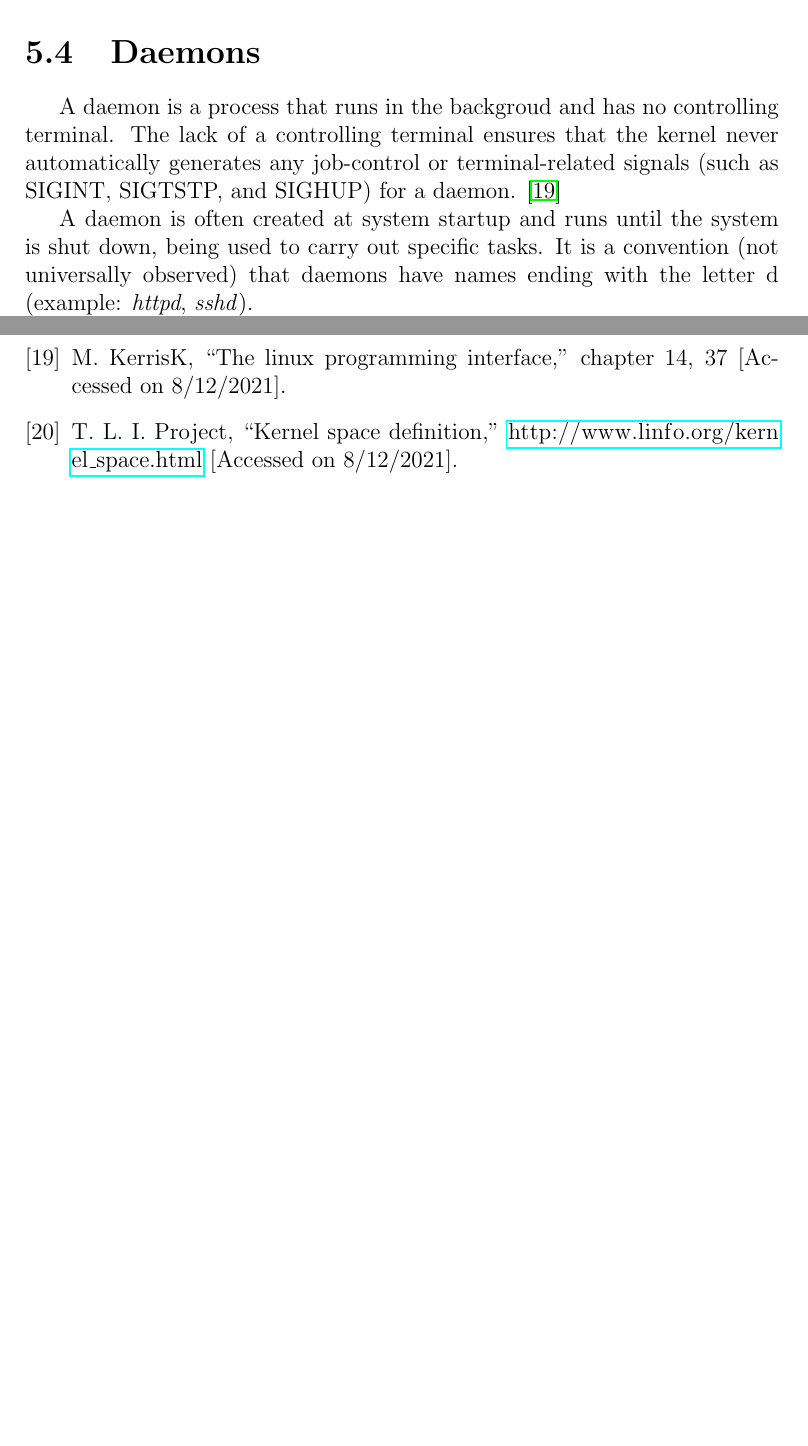
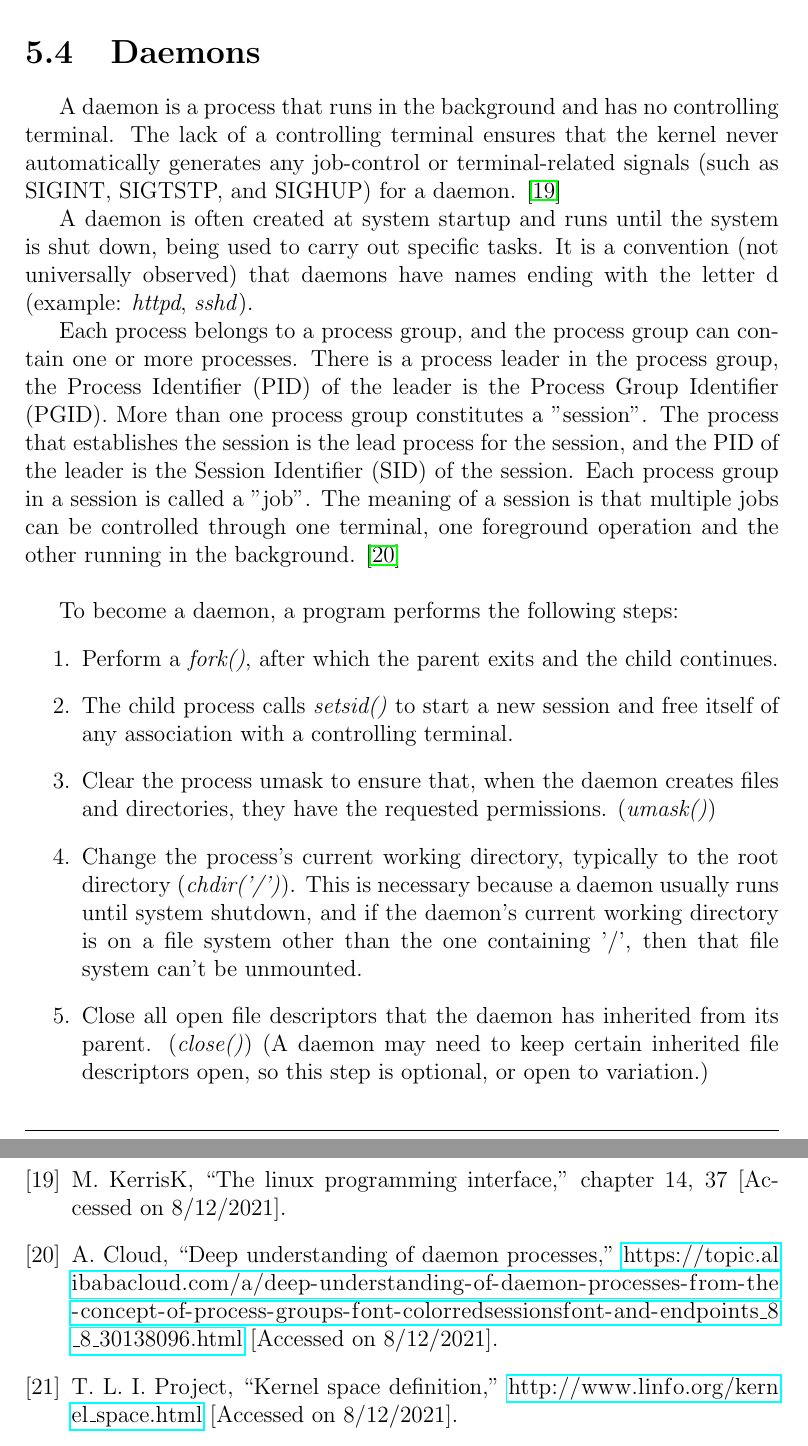
Before and after one commit to ESRGgroup9/slipad, a LaTeX thesis (project/report/report.tex, which reads project/report/texts/theoretical_foundations.tex): two parts of pages 52 and 80 of 81 before the commit and two parts of pages 52 and 81 of 82 after it, joined at a grey line, cut so that both start at the same text, the shorter picture padded with empty space. Compiled offline with pdfLaTeX.

Commit message:
Daemons theory

```diff
--- a/project/report/texts/theoretical_foundations.tex
+++ b/project/report/texts/theoretical_foundations.tex
@@ -8,9 +8,20 @@ In this chapter the theoretical foundations for the development of this project
 %********************************* DAEMONS *************************
 \clearpage
 \section{Daemons}
-A daemon is a process that runs in the backgroud and has no controlling terminal. The lack of a controlling terminal ensures that the kernel never automatically generates any job-control or terminal-related signals (such as SIGINT, SIGTSTP, and SIGHUP) for a daemon. \cite{linux_progr_interface}
+A daemon is a process that runs in the background and has no controlling terminal. The lack of a controlling terminal ensures that the kernel never automatically generates any job-control or terminal-related signals (such as SIGINT, SIGTSTP, and SIGHUP) for a daemon. \cite{linux_progr_interface}
 
 A daemon is often created at system startup and runs until the system is shut down, being used to carry out specific tasks. It is a convention (not universally observed) that daemons have names ending with the letter d (example: \textit{httpd}, \textit{sshd}).
+
+Each process belongs to a process group, and the process group can contain one or more processes. There is a process leader in the process group, the \ac{pid} of the leader is the \ac{pgid}. More than one process group constitutes a "session". The process that establishes the session is the lead process for the session, and the \ac{pid} of the leader is the \ac{sid} of the session. Each process group in a session is called a "job". The meaning of a session is that multiple jobs can be controlled through one terminal, one foreground operation and the other running in the background. \cite{daemons}\newline
+
+To become a daemon, a program performs the following steps:
+\begin{enumerate}
+	\item Perform a \textit{fork()}, after which the parent exits and the child continues.
+	\item The  child  process  calls  \textit{setsid()} to  start  a  new  session  and  free itself of any association with a controlling terminal.
+	\item Clear the process umask to ensure that, when the daemon creates files and directories, they have the requested permissions. (\textit{umask()})
+	\item Change the process’s current working directory, typically to the root directory (\textit{chdir('/')}). This is necessary because a daemon usually runs until system shutdown, and if the daemon’s current working directory is on a file system other than the one containing '/', then that file system can’t be unmounted.
+	\item Close  all  open file descriptors that the daemon has inherited  from its parent. (\textit{close()}) (A  daemon  may  need  to  keep  certain  inherited  file  descriptors  open,  so  this step  is  optional,  or  open  to  variation.)
+\end{enumerate}
 
 Since a daemon has no controlling terminal, the  \textit{syslog}  facility  provides  a  convenient  way  for  daemons  (and  other  applications)  to  log  error  and  other  messages  to  a  central  location.  These  messages  are processed by the \textit{syslogd} daemon, which redistributes the messages according to the dictates  of  the  syslogd.conf  configuration  file.
 
```
Also changed, not shown: project/report/References.bib (+6 -0 lines), project/report/acronyms.tex (+13 -0 lines).
